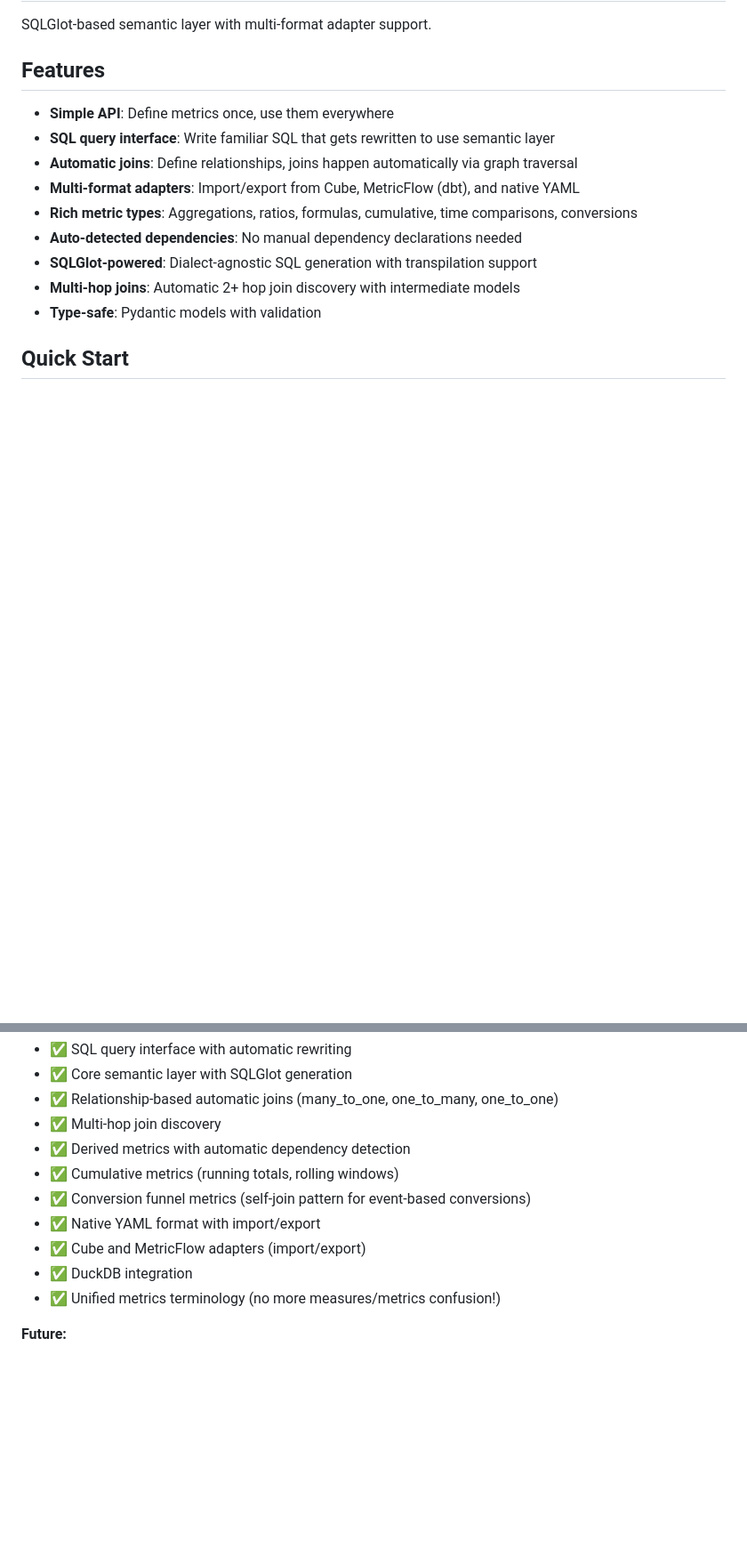
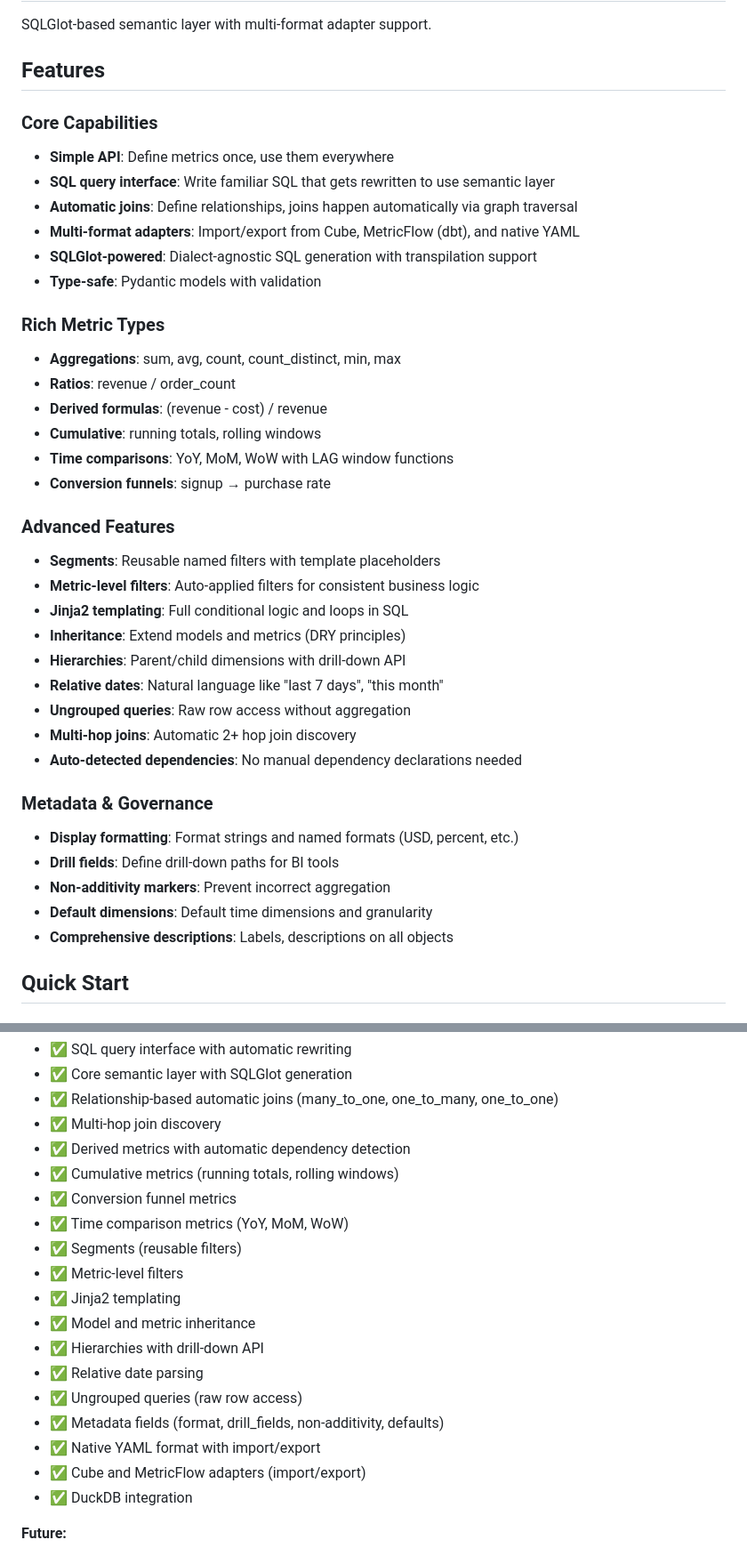
Before and after one commit to sidequery/sidemantic, a Markdown page: README.md, 2 parts joined by grey strips. Shown at 89% size. GitHub-like rendering; blank space fills up the shorter version.

```diff
--- a/README.md
+++ b/README.md
@@ -4,15 +4,39 @@ SQLGlot-based semantic layer with multi-format adapter support.
 
 ## Features
 
+### Core Capabilities
 - **Simple API**: Define metrics once, use them everywhere
 - **SQL query interface**: Write familiar SQL that gets rewritten to use semantic layer
 - **Automatic joins**: Define relationships, joins happen automatically via graph traversal
 - **Multi-format adapters**: Import/export from Cube, MetricFlow (dbt), and native YAML
-- **Rich metric types**: Aggregations, ratios, formulas, cumulative, time comparisons, conversions
+- **SQLGlot-powered**: Dialect-agnostic SQL generation with transpilation support
+- **Type-safe**: Pydantic models with validation
+
+### Rich Metric Types
+- **Aggregations**: sum, avg, count, count_distinct, min, max
+- **Ratios**: revenue / order_count
+- **Derived formulas**: (revenue - cost) / revenue
+- **Cumulative**: running totals, rolling windows
+- **Time comparisons**: YoY, MoM, WoW with LAG window functions
+- **Conversion funnels**: signup → purchase rate
+
+### Advanced Features
+- **Segments**: Reusable named filters with template placeholders
+- **Metric-level filters**: Auto-applied filters for consistent business logic
+- **Jinja2 templating**: Full conditional logic and loops in SQL
+- **Inheritance**: Extend models and metrics (DRY principles)
+- **Hierarchies**: Parent/child dimensions with drill-down API
+- **Relative dates**: Natural language like "last 7 days", "this month"
+- **Ungrouped queries**: Raw row access without aggregation
+- **Multi-hop joins**: Automatic 2+ hop join discovery
 - **Auto-detected dependencies**: No manual dependency declarations needed
-- **SQLGlot-powered**: Dialect-agnostic SQL generation with transpilation support
-- **Multi-hop joins**: Automatic 2+ hop join discovery with intermediate models
-- **Type-safe**: Pydantic models with validation
+
+### Metadata & Governance
+- **Display formatting**: Format strings and named formats (USD, percent, etc.)
+- **Drill fields**: Define drill-down paths for BI tools
+- **Non-additivity markers**: Prevent incorrect aggregation
+- **Default dimensions**: Default time dimensions and granularity
+- **Comprehensive descriptions**: Labels, descriptions on all objects
 
 ## Quick Start
 
@@ -288,11 +399,19 @@ See [docs/STATUS.md](docs/STATUS.md) for detailed implementation status.
 - ✅ Multi-hop join discovery
 - ✅ Derived metrics with automatic dependency detection
 - ✅ Cumulative metrics (running totals, rolling windows)
-- ✅ Conversion funnel metrics (self-join pattern for event-based conversions)
+- ✅ Conversion funnel metrics
+- ✅ Time comparison metrics (YoY, MoM, WoW)
+- ✅ Segments (reusable filters)
+- ✅ Metric-level filters
+- ✅ Jinja2 templating
+- ✅ Model and metric inheritance
+- ✅ Hierarchies with drill-down API
+- ✅ Relative date parsing
+- ✅ Ungrouped queries (raw row access)
+- ✅ Metadata fields (format, drill_fields, non-additivity, defaults)
 - ✅ Native YAML format with import/export
 - ✅ Cube and MetricFlow adapters (import/export)
 - ✅ DuckDB integration
-- ✅ Unified metrics terminology (no more measures/metrics confusion!)
 
 **Future:**
 - Query optimization
```
Also changed, not shown: other parts of README.md (+88 -1 lines), docs/STATUS.md (+23 -1 lines).
